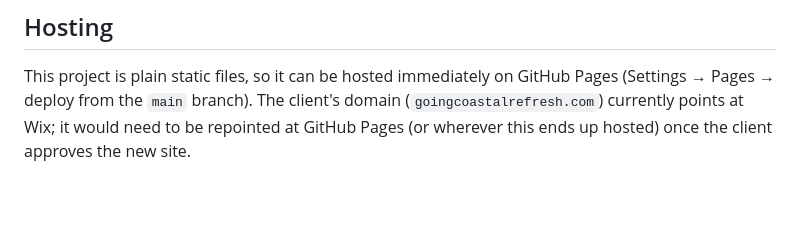
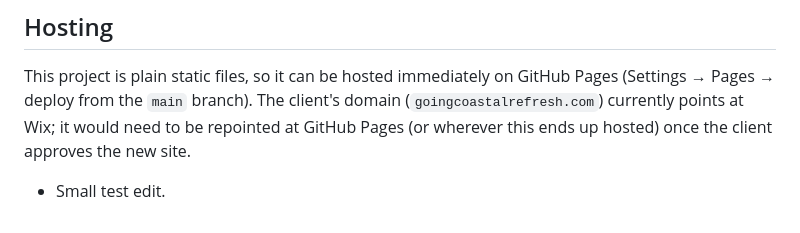
Before and after one commit to n-allen1/coastal-refresh, a Markdown page: README.md, the part around the change. Drawn GitHub-style; blank space fills up the shorter version.

```diff
--- a/README.md
+++ b/README.md
@@ -112,3 +112,6 @@ GitHub Pages (Settings → Pages → deploy from the `main` branch). The
 client's domain (`goingcoastalrefresh.com`) currently points at Wix; it
 would need to be repointed at GitHub Pages (or wherever this ends up
 hosted) once the client approves the new site.
+
+
+- Small test edit.
```
